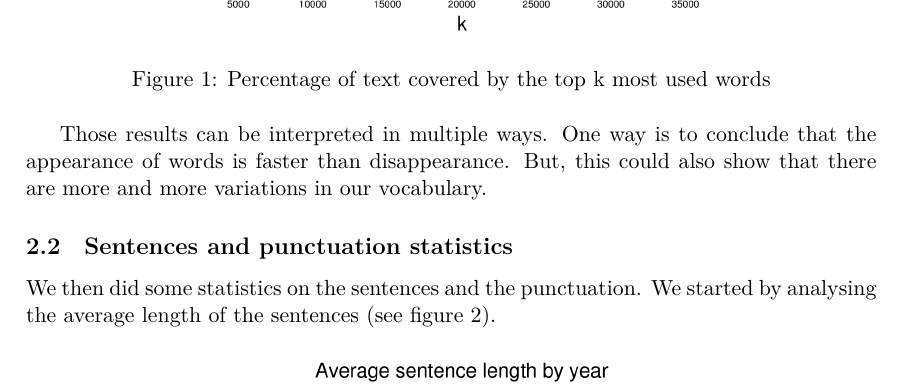
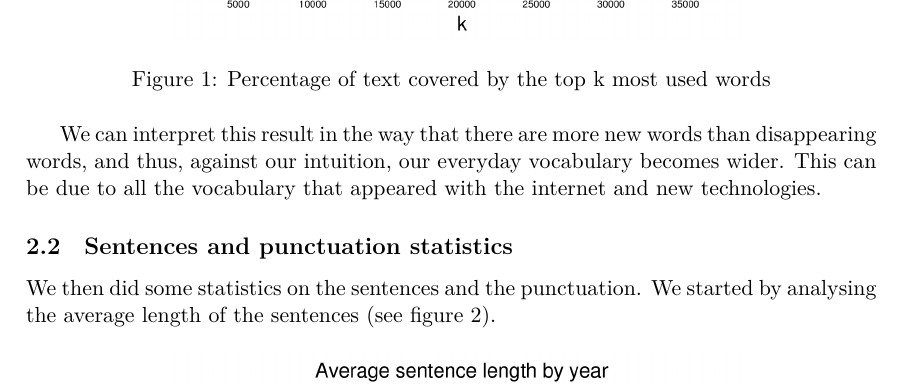
Before and after one commit to AblionGE/A-study-of-linguistic-drift-on-Le-Temps-Newspaper-Corpus, a LaTeX document (report/main.tex, which reads report/language_coverage.tex): part of page 5 of 30, cut so that both start at the same text. Compiled offline with XeLaTeX.

Commit message:
correct conclusion about coverage

```diff
--- a/report/language_coverage.tex
+++ b/report/language_coverage.tex
@@ -9,4 +9,4 @@ The first statistics consists of determining how much of the language is covered
     \label{coverage_figure}
 \end{figure}
 
-Those results can be interpreted in multiple ways. One way is to conclude that the appearance of words is faster than disappearance. But, this could also show that there are more and more variations in our vocabulary.
+We can interpret this result in the way that there are more new words than disappearing words, and thus, against our intuition, our everyday vocabulary becomes wider. This can be due to all the vocabulary that appeared with the internet and new technologies.
```
